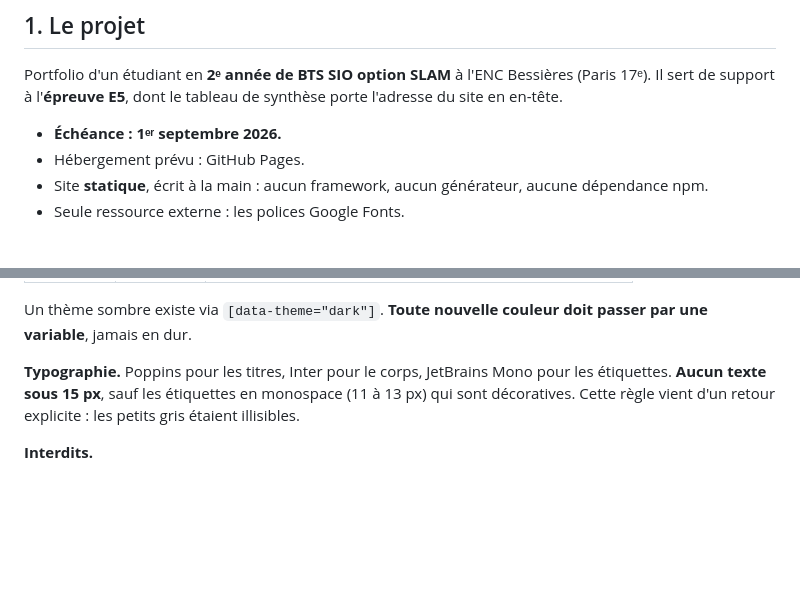
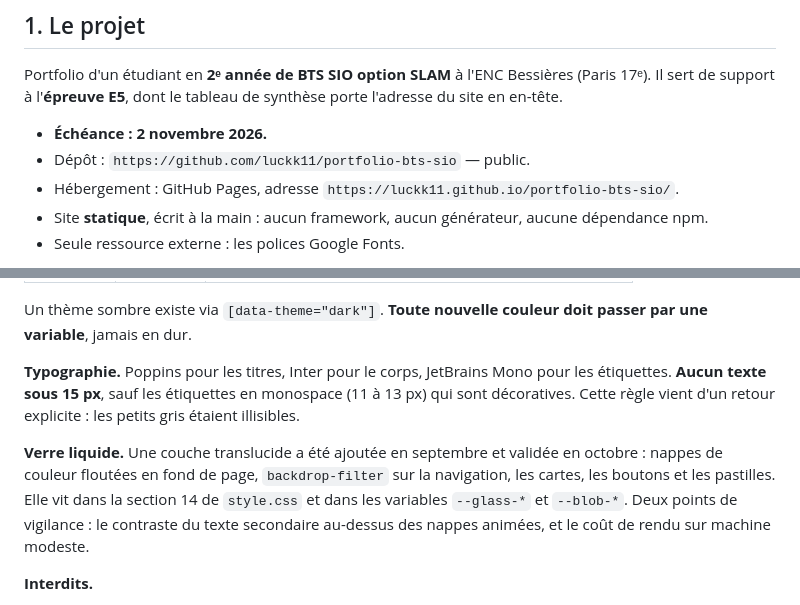
Before and after one commit to luckk11/portfolio-bts-sio, a Markdown page: CLAUDE.md, 2 parts joined by grey strips. GitHub-like rendering; blank space fills up the shorter version.

```diff
--- a/CLAUDE.md
+++ b/CLAUDE.md
@@ -10,8 +10,9 @@ Lis ce fichier avant de modifier quoi que ce soit.
 Portfolio d'un étudiant en **2ᵉ année de BTS SIO option SLAM** à l'ENC Bessières (Paris 17ᵉ).
 Il sert de support à l'**épreuve E5**, dont le tableau de synthèse porte l'adresse du site en en-tête.
 
-- **Échéance : 1ᵉʳ septembre 2026.**
-- Hébergement prévu : GitHub Pages.
+- **Échéance : 2 novembre 2026.**
+- Dépôt : `https://github.com/luckk11/portfolio-bts-sio` — public.
+- Hébergement : GitHub Pages, adresse `https://luckk11.github.io/portfolio-bts-sio/`.
 - Site **statique**, écrit à la main : aucun framework, aucun générateur, aucune dépendance npm.
 - Seule ressource externe : les polices Google Fonts.
 
@@ -83,6 +84,8 @@ Un thème sombre existe via `[data-theme="dark"]`. **Toute nouvelle couleur doit
 **Typographie.** Poppins pour les titres, Inter pour le corps, JetBrains Mono pour les étiquettes.
 **Aucun texte sous 15 px**, sauf les étiquettes en monospace (11 à 13 px) qui sont décoratives. Cette règle vient d'un retour explicite : les petits gris étaient illisibles.
 
+**Verre liquide.** Une couche translucide a été ajoutée en septembre et validée en octobre : nappes de couleur floutées en fond de page, `backdrop-filter` sur la navigation, les cartes, les boutons et les pastilles. Elle vit dans la section 14 de `style.css` et dans les variables `--glass-*` et `--blob-*`. Deux points de vigilance : le contraste du texte secondaire au-dessus des nappes animées, et le coût de rendu sur machine modeste.
+
 **Interdits.**
 - Pas de bandeau défilant (marquee) — refusé explicitement.
 - Pas de « nous » ni de « on » qui laisserait croire à une équipe. Registre impersonnel, « je » quand la phrase l'exige.
```
Also changed, not shown: README.md (+13 -8 lines).
